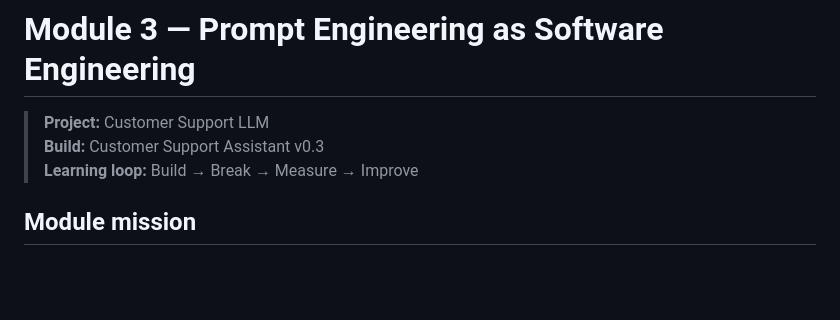
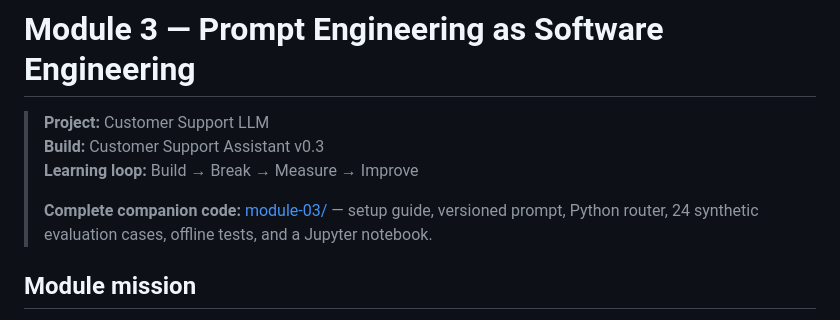
Before and after one commit to faheemkhaskheli9/Customer-Support-LLM, a Markdown page: knowledge-base/modules/module-03.md, the part around the change. Rendered like a GitHub page; blank space fills up the shorter version.

Commit message:
docs: link module 3 article to code

```diff
--- a/knowledge-base/modules/module-03.md
+++ b/knowledge-base/modules/module-03.md
@@ -3,6 +3,8 @@
 > **Project:** Customer Support LLM
 > **Build:** Customer Support Assistant v0.3
 > **Learning loop:** Build → Break → Measure → Improve
+>
+> **Complete companion code:** [module-03/](../../module-03/) — setup guide, versioned prompt, Python router, 24 synthetic evaluation cases, offline tests, and a Jupyter notebook.
 
 ## Module mission
 
```
